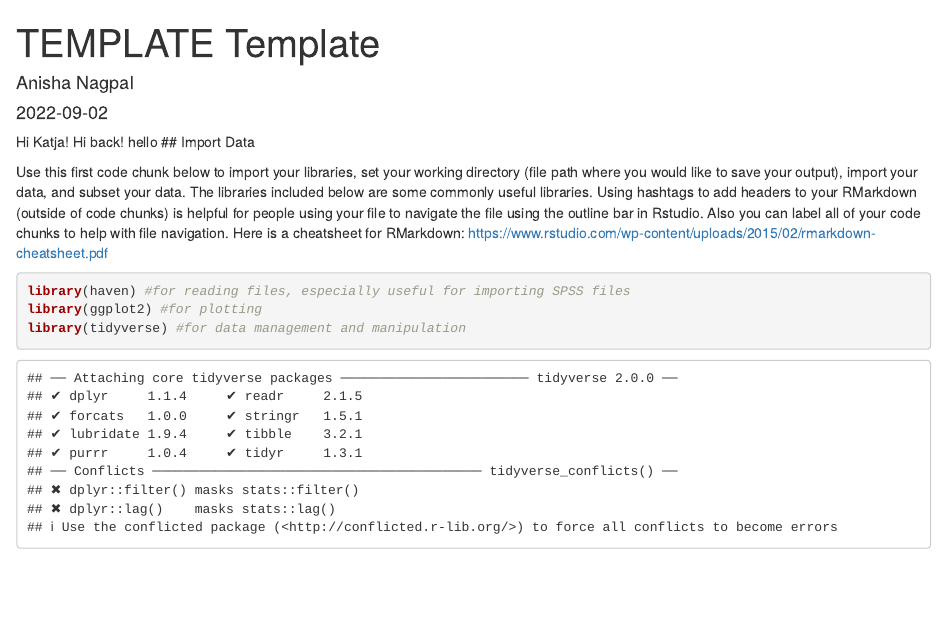
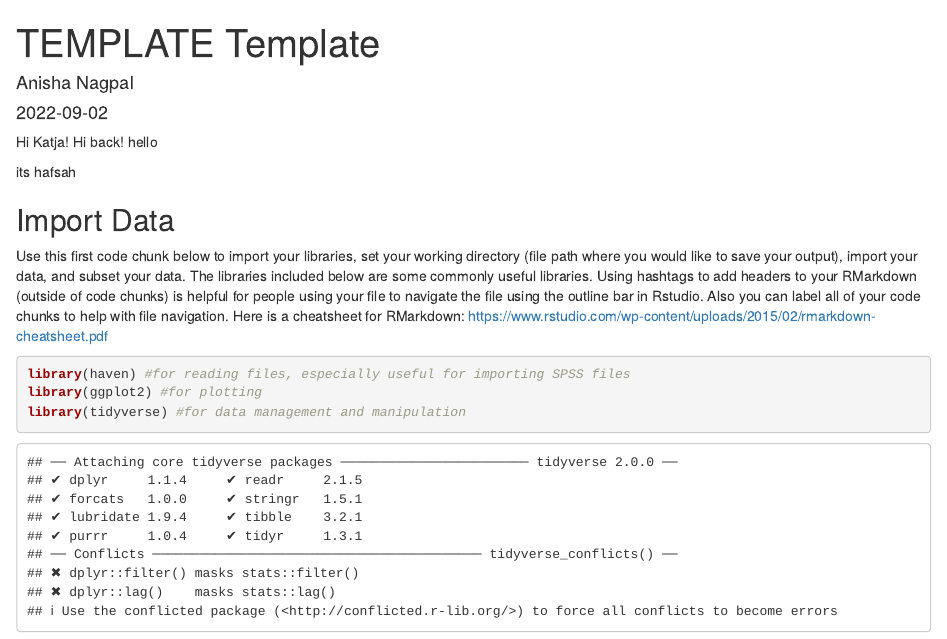
Before and after one commit to eisenlohrmoullab/code_templates, an R Markdown document (01 - TEMPLATE_template.rmd): the page in a window 1100 px wide, from its top. Rendered offline with R 4.5, knitr and Pandoc, with nearby package versions.

Commit message:
hafsah joins

```diff
--- a/01 - TEMPLATE_template.rmd
+++ b/01 - TEMPLATE_template.rmd
@@ -12,6 +12,10 @@ knitr::opts_chunk$set(echo = TRUE)
 Hi Katja!
 Hi back!
 hello
+
+
+its hafsah
+
 ## Import Data
 
 Use this first code chunk below to import your libraries, set your working directory (file path where you would like to save your output), import your data, and subset your data. The libraries included below are some commonly useful libraries. Using hashtags to add headers to your RMarkdown (outside of code chunks) is helpful for people using your file to navigate the file using the outline bar in Rstudio. Also you can label all of your code chunks to help with file navigation. Here is a cheatsheet for RMarkdown: https://www.rstudio.com/wp-content/uploads/2015/02/rmarkdown-cheatsheet.pdf
```
